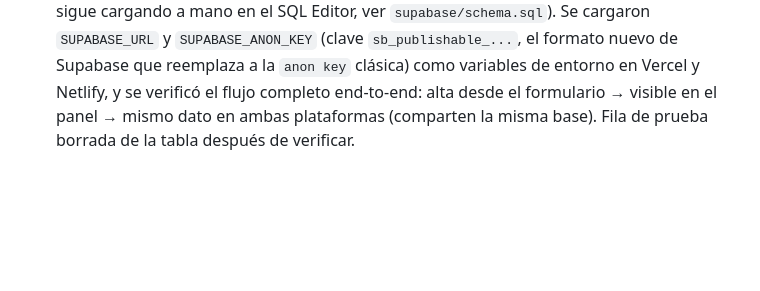
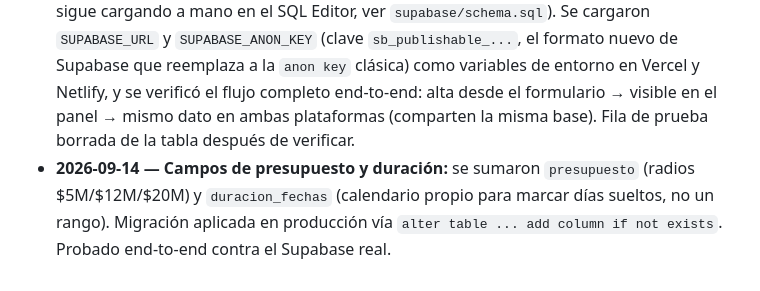
Before and after one commit to MarketingTaquion/Brief-Campana-Ignite, a Markdown page: README.md, the part around the change. GitHub-like rendering; blank space fills up the shorter version.

Commit message:
Documentar campos de presupuesto y duración en historial
Co-Authored-By: Claude Sonnet 5 <noreply@anthropic.com>

```diff
--- a/README.md
+++ b/README.md
@@ -76,3 +76,4 @@ npm run dev
 - **2026-09-13 — Automatización n8n (opcional):** workflow `n8n/Brief-Campana-Ignite-Supabase-Webhook.json` que genera un Google Doc/PDF por cada brief nuevo, disparado por un Database Webhook de Supabase (no depende del frontend). Pendiente de credenciales/plantilla real para activarse — ver `n8n/README-Instalacion.md`.
 - **2026-09-14 — Deploy paralelo en Netlify:** Taquión estandariza en Netlify para herramientas nuevas, así que se sumó como segunda plataforma en paralelo a Vercel (mismo repo, mismo Supabase) — `merry-mooncake-95f231.netlify.app`. Igual que en Vercel, el proyecto tenía "Private by default" (Project visibility) activado — se cambió a Public en *Project configuration → Visitor access* para que el link fuera realmente accesible.
 - **2026-09-14 — Supabase conectado en producción:** el usuario creó el proyecto `Brief-campañas-taquion` en Supabase (org `Marketing-Taquion-IGNITE`) y lo vinculó al repo de GitHub (integración nativa de Supabase, para futuras migraciones — hoy el schema se sigue cargando a mano en el SQL Editor, ver `supabase/schema.sql`). Se cargaron `SUPABASE_URL` y `SUPABASE_ANON_KEY` (clave `sb_publishable_...`, el formato nuevo de Supabase que reemplaza a la `anon key` clásica) como variables de entorno en Vercel y Netlify, y se verificó el flujo completo end-to-end: alta desde el formulario → visible en el panel → mismo dato en ambas plataformas (comparten la misma base). Fila de prueba borrada de la tabla después de verificar.
+- **2026-09-14 — Campos de presupuesto y duración:** se sumaron `presupuesto` (radios $5M/$12M/$20M) y `duracion_fechas` (calendario propio para marcar días sueltos, no un rango). Migración aplicada en producción vía `alter table ... add column if not exists`. Probado end-to-end contra el Supabase real.
```
